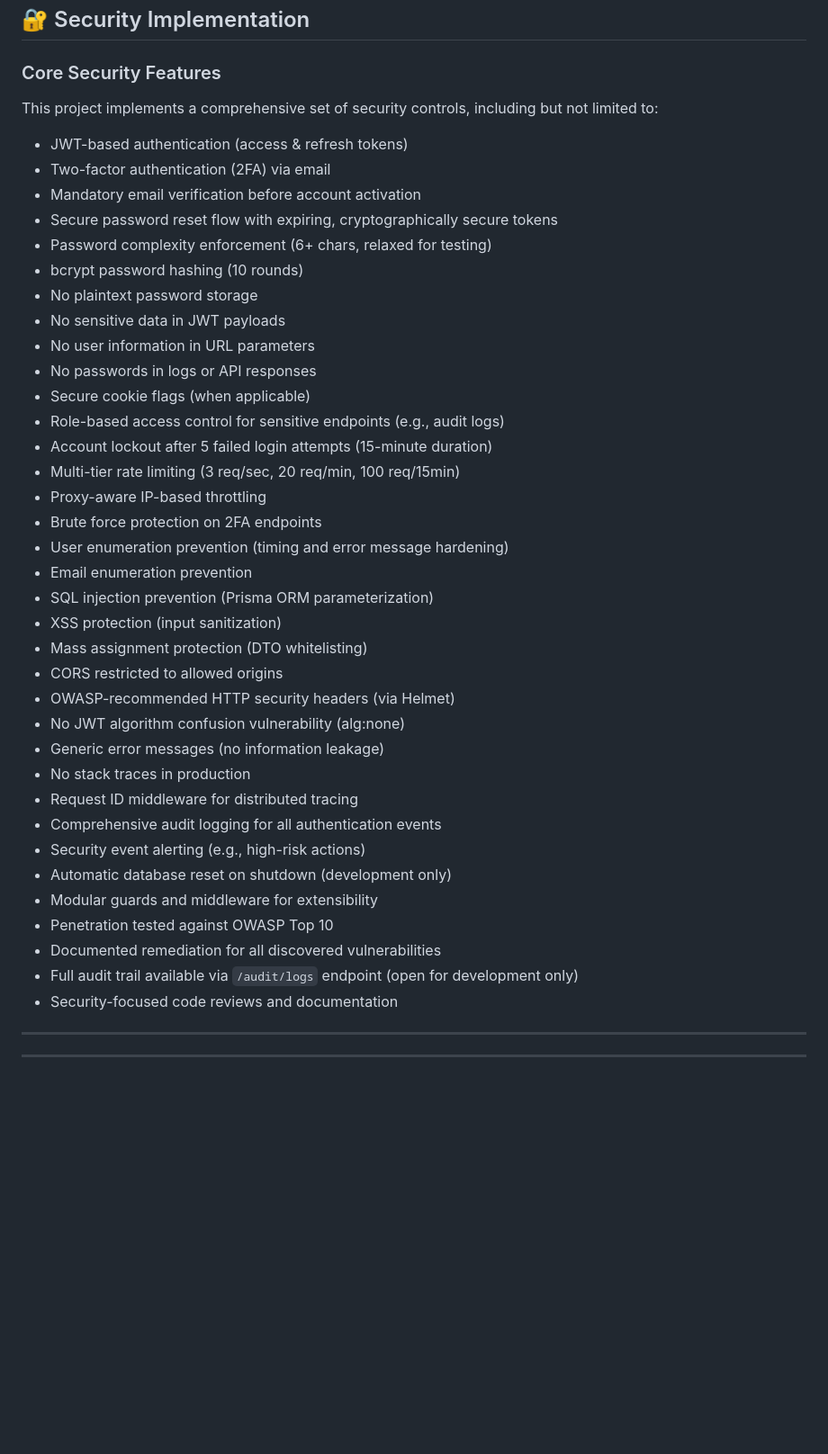
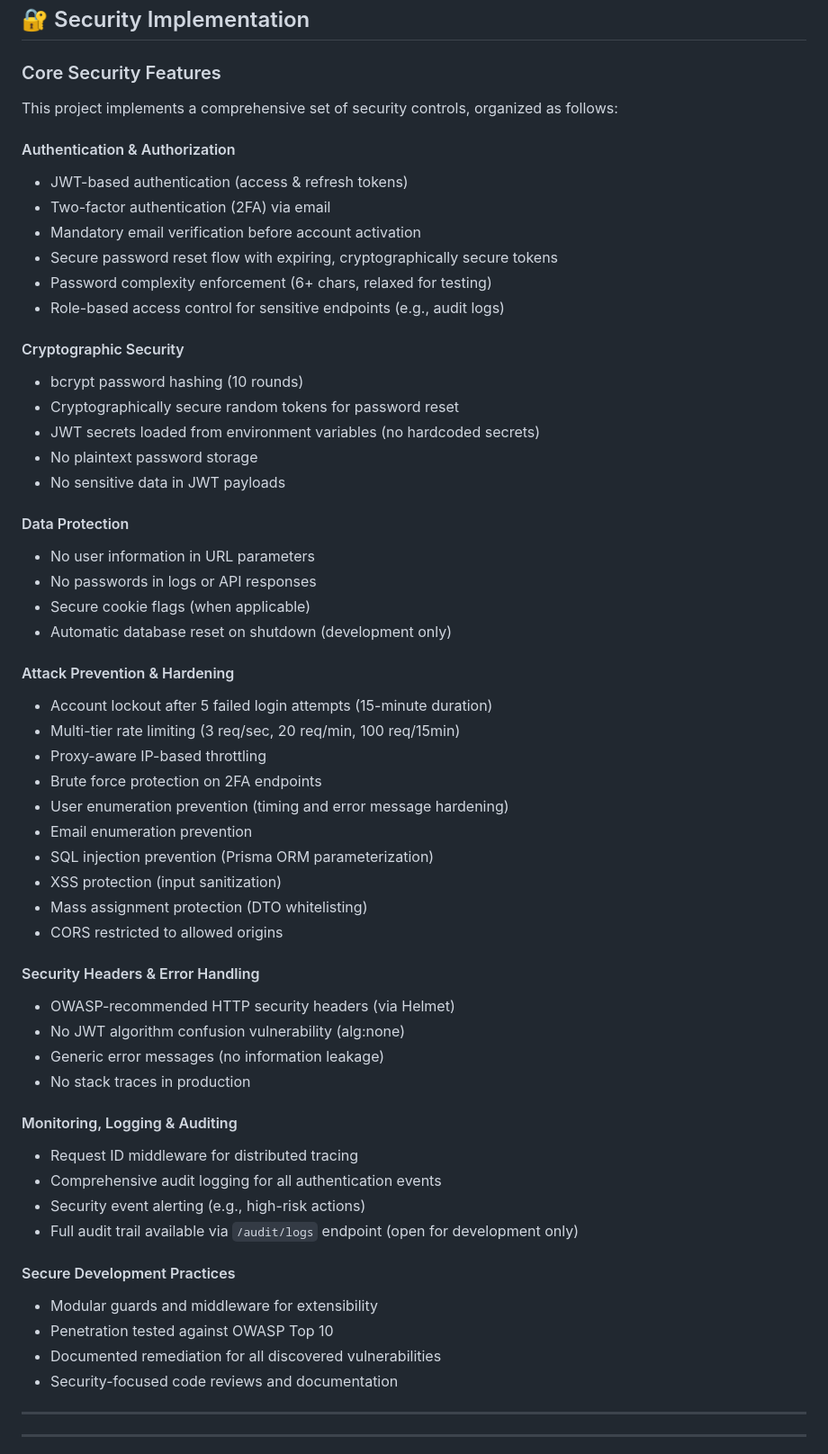
Before and after one commit to MissNapalm/nestjsauth, a Markdown page: README.md, the part around the change. Shown at 90% size. Drawn GitHub-style; blank space fills up the shorter version.

Commit message:
docs: organize security features into sub-sections in README

```diff
--- a/README.md
+++ b/README.md
@@ -66,20 +66,30 @@ nestauth/
 
 ### Core Security Features
 
-This project implements a comprehensive set of security controls, including but not limited to:
+This project implements a comprehensive set of security controls, organized as follows:
 
+#### Authentication & Authorization
 - JWT-based authentication (access & refresh tokens)
 - Two-factor authentication (2FA) via email
 - Mandatory email verification before account activation
 - Secure password reset flow with expiring, cryptographically secure tokens
 - Password complexity enforcement (6+ chars, relaxed for testing)
+- Role-based access control for sensitive endpoints (e.g., audit logs)
+
+#### Cryptographic Security
 - bcrypt password hashing (10 rounds)
+- Cryptographically secure random tokens for password reset
+- JWT secrets loaded from environment variables (no hardcoded secrets)
 - No plaintext password storage
 - No sensitive data in JWT payloads
+
+#### Data Protection
 - No user information in URL parameters
 - No passwords in logs or API responses
 - Secure cookie flags (when applicable)
-- Role-based access control for sensitive endpoints (e.g., audit logs)
+- Automatic database reset on shutdown (development only)
+
+#### Attack Prevention & Hardening
 - Account lockout after 5 failed login attempts (15-minute duration)
 - Multi-tier rate limiting (3 req/sec, 20 req/min, 100 req/15min)
 - Proxy-aware IP-based throttling
@@ -90,18 +100,23 @@ This project implements a comprehensive set of security controls, including but
 - XSS protection (input sanitization)
 - Mass assignment protection (DTO whitelisting)
 - CORS restricted to allowed origins
+
+#### Security Headers & Error Handling
 - OWASP-recommended HTTP security headers (via Helmet)
 - No JWT algorithm confusion vulnerability (alg:none)
 - Generic error messages (no information leakage)
 - No stack traces in production
+
+#### Monitoring, Logging & Auditing
 - Request ID middleware for distributed tracing
 - Comprehensive audit logging for all authentication events
 - Security event alerting (e.g., high-risk actions)
-- Automatic database reset on shutdown (development only)
+- Full audit trail available via `/audit/logs` endpoint (open for development only)
+
+#### Secure Development Practices
 - Modular guards and middleware for extensibility
 - Penetration tested against OWASP Top 10
 - Documented remediation for all discovered vulnerabilities
-- Full audit trail available via `/audit/logs` endpoint (open for development only)
 - Security-focused code reviews and documentation
 
 ---
```
